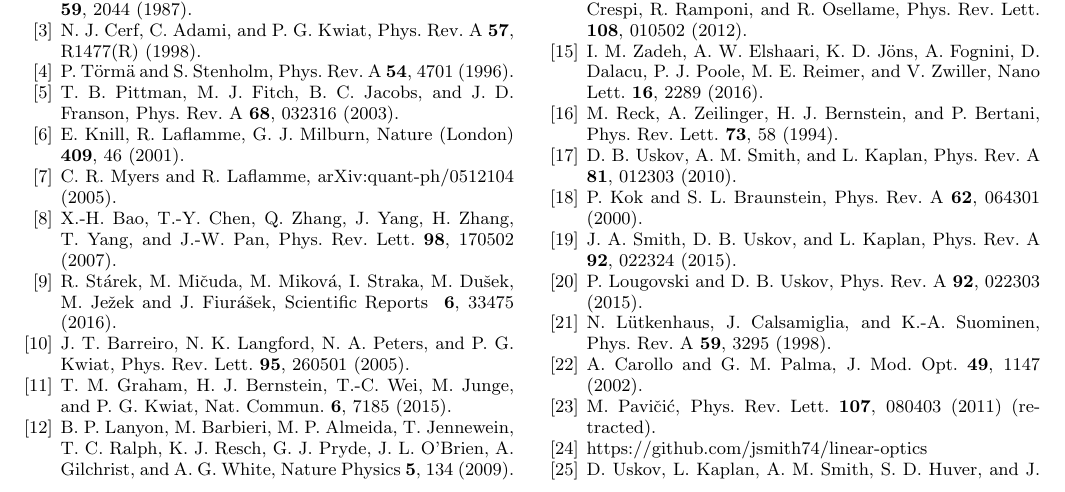
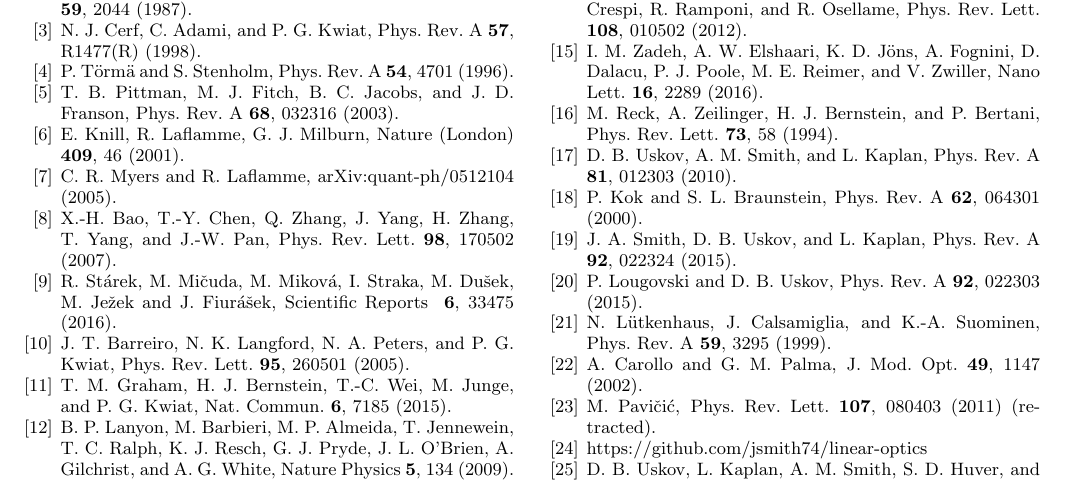
Before and after one commit to jsmith74/block-encoding, a LaTeX paper (EfficientLOSimulation.tex): part of page 8 of 9, cut so that both start at the same text. Compiled offline with pdfLaTeX.

Commit message:
small change

```diff
--- a/EfficientLOSimulation.tex
+++ b/EfficientLOSimulation.tex
@@ -614,7 +614,7 @@ Phys. Rev. A {\bf 81}, 012303 (2010).
 
 \bibitem{Lougovski} P. Lougovski and D. B. Uskov, Phys. Rev. A {\bf 92}, 022303 (2015).
 
-\bibitem{Lutkenhaus} N. L\"utkenhaus, J. Calsamiglia, and K.-A. Suominen, Phys. Rev. A {\bf 59}, 3295 (1998).
+\bibitem{Lutkenhaus} N. L\"utkenhaus, J. Calsamiglia, and K.-A. Suominen, Phys. Rev. A {\bf 59}, 3295 (1999).
 
 \bibitem{Carollo} A. Carollo and G. M. Palma, J. Mod. Opt. {\bf 49}, 1147 (2002).
 
@@ -622,7 +622,7 @@ Phys. Rev. A {\bf 81}, 012303 (2010).
 
 \bibitem{GitHub} https://github.com/jsmith74/linear-optics
 
-\bibitem{Uskov} D. Uskov, L. Kaplan, A. M. Smith, S. D. Huver, and J. P. Dowling, Phys. Rev. A {\bf 79}, 042326 (2009).
+\bibitem{Uskov} D. B. Uskov, L. Kaplan, A. M. Smith, S. D. Huver, and J. P. Dowling, Phys. Rev. A {\bf 79}, 042326 (2009).
 
 
 \end{thebibliography}
```
